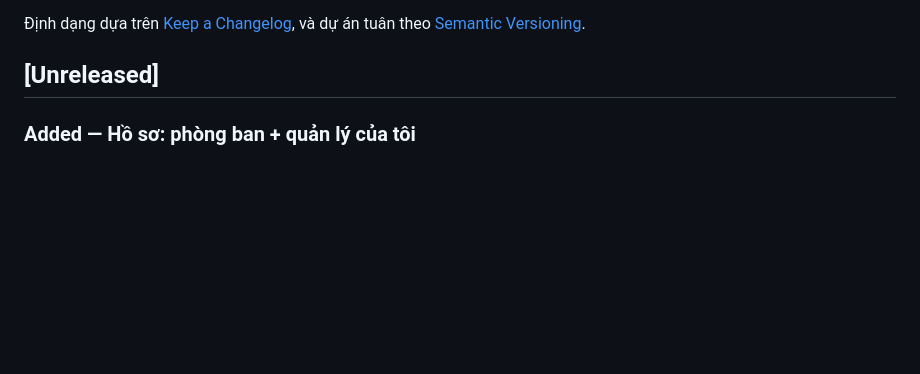
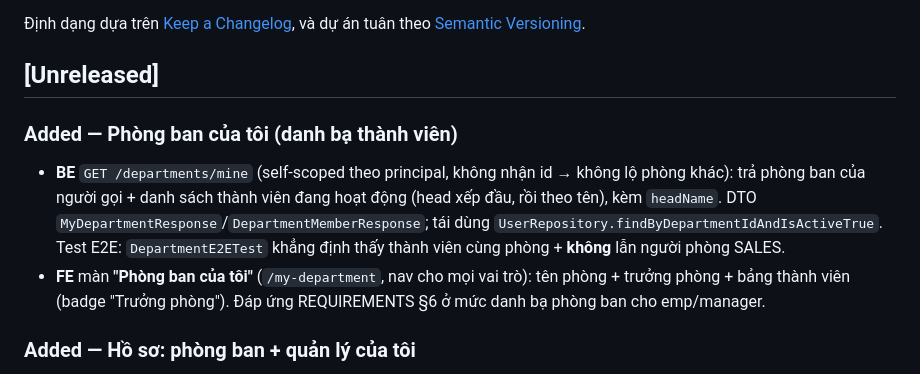
Before and after one commit to DinhHiep8287/leave-management-system, a Markdown page: CHANGELOG.md, the part around the change. GitHub-like rendering; blank space fills up the shorter version.

```diff
--- a/CHANGELOG.md
+++ b/CHANGELOG.md
@@ -6,6 +6,10 @@ Tất cả thay đổi đáng chú ý của dự án sẽ được ghi lại ở
 và dự án tuân theo [Semantic Versioning](https://semver.org/spec/v2.0.0.html).
 
 ## [Unreleased]
+
+### Added — Phòng ban của tôi (danh bạ thành viên)
+- **BE** `GET /departments/mine` (self-scoped theo principal, không nhận id → không lộ phòng khác): trả phòng ban của người gọi + danh sách thành viên đang hoạt động (head xếp đầu, rồi theo tên), kèm `headName`. DTO `MyDepartmentResponse`/`DepartmentMemberResponse`; tái dùng `UserRepository.findByDepartmentIdAndIsActiveTrue`. Test E2E: `DepartmentE2ETest` khẳng định thấy thành viên cùng phòng + **không** lẫn người phòng SALES.
+- **FE** màn **"Phòng ban của tôi"** (`/my-department`, nav cho mọi vai trò): tên phòng + trưởng phòng + bảng thành viên (badge "Trưởng phòng"). Đáp ứng REQUIREMENTS §6 ở mức danh bạ phòng ban cho emp/manager.
 
 ### Added — Hồ sơ: phòng ban + quản lý của tôi
 - `GET /users/me` (và `PATCH /users/me`) trả thêm `departmentName` + `managerName` (DTO mới `MeResponse` — resolve tên từ id, không đụng `UserResponse` dùng chung cho list/CRUD nên không gây N+1). FE trang **Hồ sơ cá nhân** hiển thị Phòng ban + Quản lý (read-only). Lý do: emp/manager trước đây không thấy phòng ban của mình vì `/me` chỉ trả `departmentId` (số) và profile không render. Xem `docs/REQUIREMENTS.md §9`.
```
Also changed, not shown: README.md (+4 -0 lines), docs/ROADMAP.md (+2 -3 lines), docs/screenshots/my-department.png (added), docs/screenshots/profile.png (added), 11 other files.
